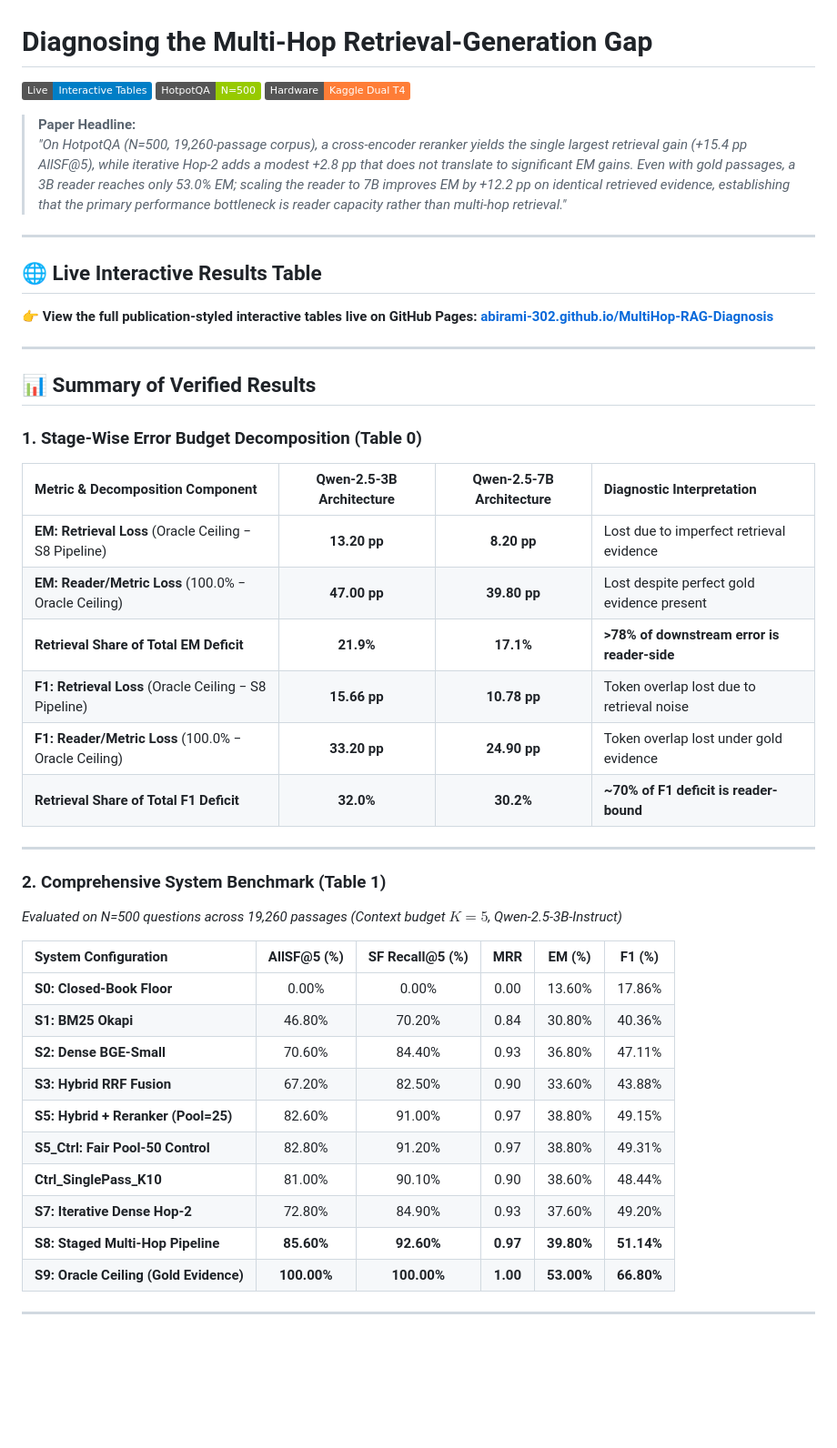
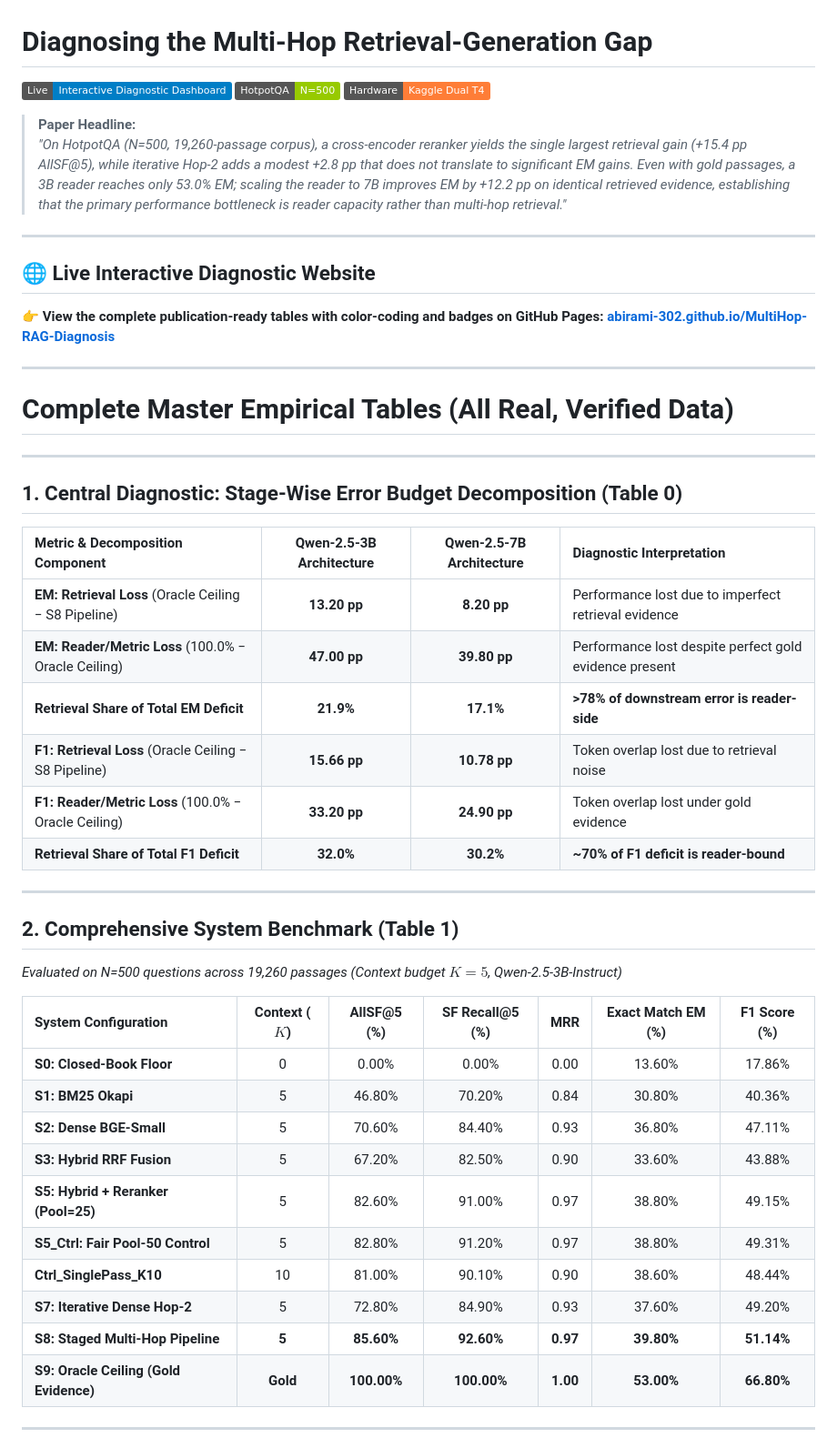
Before and after one commit to abirami-302/MultiHop-RAG-Diagnosis, a Markdown page: README.md, the part around one of its changes. Shown at 91% size. Rendered like a GitHub page; badges without logos; blank space fills up the shorter version.

```diff
--- a/README.md
+++ b/README.md
@@ -1,6 +1,6 @@
 # Diagnosing the Multi-Hop Retrieval-Generation Gap
 
-[![GitHub Pages](https://img.shields.io/badge/Live-Interactive_Tables-blue.svg)](https://abirami-302.github.io/MultiHop-RAG-Diagnosis/)
+[![GitHub Pages](https://img.shields.io/badge/Live-Interactive_Diagnostic_Dashboard-blue.svg)](https://abirami-302.github.io/MultiHop-RAG-Diagnosis/)
 [![Benchmark](https://img.shields.io/badge/HotpotQA-N%3D500-green.svg)](#)
 [![Dual GPU](https://img.shields.io/badge/Hardware-Kaggle_Dual_T4-orange.svg)](#)
 
@@ -9,19 +9,21 @@
 
 ---
 
-## 🌐 Live Interactive Results Table
-👉 **View the full publication-styled interactive tables live on GitHub Pages: [abirami-302.github.io/MultiHop-RAG-Diagnosis](https://abirami-302.github.io/MultiHop-RAG-Diagnosis/)**
+## 🌐 Live Interactive Diagnostic Website
+👉 **View the complete publication-ready tables with color-coding and badges on GitHub Pages: [abirami-302.github.io/MultiHop-RAG-Diagnosis](https://abirami-302.github.io/MultiHop-RAG-Diagnosis/)**
 
 ---
 
-## 📊 Summary of Verified Results
+# Complete Master Empirical Tables (All Real, Verified Data)
 
-### 1. Stage-Wise Error Budget Decomposition (Table 0)
+---
+
+## 1. Central Diagnostic: Stage-Wise Error Budget Decomposition (Table 0)
 
 | Metric & Decomposition Component | Qwen-2.5-3B Architecture | Qwen-2.5-7B Architecture | Diagnostic Interpretation |
 | :--- | :---: | :---: | :--- |
-| **EM: Retrieval Loss** (Oracle Ceiling − S8 Pipeline) | **13.20 pp** | **8.20 pp** | Lost due to imperfect retrieval evidence |
-| **EM: Reader/Metric Loss** (100.0% − Oracle Ceiling) | **47.00 pp** | **39.80 pp** | Lost despite perfect gold evidence present |
+| **EM: Retrieval Loss** (Oracle Ceiling − S8 Pipeline) | **13.20 pp** | **8.20 pp** | Performance lost due to imperfect retrieval evidence |
+| **EM: Reader/Metric Loss** (100.0% − Oracle Ceiling) | **47.00 pp** | **39.80 pp** | Performance lost despite perfect gold evidence present |
 | **Retrieval Share of Total EM Deficit** | **21.9%** | **17.1%** | **>78% of downstream error is reader-side** |
 | **F1: Retrieval Loss** (Oracle Ceiling − S8 Pipeline) | **15.66 pp** | **10.78 pp** | Token overlap lost due to retrieval noise |
 | **F1: Reader/Metric Loss** (100.0% − Oracle Ceiling) | **33.20 pp** | **24.90 pp** | Token overlap lost under gold evidence |
@@ -29,21 +31,21 @@
 
 ---
 
-### 2. Comprehensive System Benchmark (Table 1)
+## 2. Comprehensive System Benchmark (Table 1)
 *Evaluated on N=500 questions across 19,260 passages (Context budget $K=5$, Qwen-2.5-3B-Instruct)*
 
-| System Configuration | AllSF@5 (%) | SF Recall@5 (%) | MRR | EM (%) | F1 (%) |
-| :--- | :---: | :---: | :---: | :---: | :---: |
-| **S0: Closed-Book Floor** | 0.00% | 0.00% | 0.00 | 13.60% | 17.86% |
-| **S1: BM25 Okapi** | 46.80% | 70.20% | 0.84 | 30.80% | 40.36% |
-| **S2: Dense BGE-Small** | 70.60% | 84.40% | 0.93 | 36.80% | 47.11% |
-| **S3: Hybrid RRF Fusion** | 67.20% | 82.50% | 0.90 | 33.60% | 43.88% |
-| **S5: Hybrid + Reranker (Pool=25)** | 82.60% | 91.00% | 0.97 | 38.80% | 49.15% |
-| **S5_Ctrl: Fair Pool-50 Control** | 82.80% | 91.20% | 0.97 | 38.80% | 49.31% |
-| **Ctrl_SinglePass_K10** | 81.00% | 90.10% | 0.90 | 38.60% | 48.44% |
-| **S7: Iterative Dense Hop-2** | 72.80% | 84.90% | 0.93 | 37.60% | 49.20% |
-| **S8: Staged Multi-Hop Pipeline** | **85.60%** | **92.60%** | **0.97** | **39.80%** | **51.14%** |
-| **S9: Oracle Ceiling (Gold Evidence)** | **100.00%** | **100.00%** | **1.00** | **53.00%** | **66.80%** |
+| System Configuration | Context ($K$) | AllSF@5 (%) | SF Recall@5 (%) | MRR | Exact Match EM (%) | F1 Score (%) |
+| :--- | :---: | :---: | :---: | :---: | :---: | :---: |
+| **S0: Closed-Book Floor** | 0 | 0.00% | 0.00% | 0.00 | 13.60% | 17.86% |
+| **S1: BM25 Okapi** | 5 | 46.80% | 70.20% | 0.84 | 30.80% | 40.36% |
+| **S2: Dense BGE-Small** | 5 | 70.60% | 84.40% | 0.93 | 36.80% | 47.11% |
+| **S3: Hybrid RRF Fusion** | 5 | 67.20% | 82.50% | 0.90 | 33.60% | 43.88% |
+| **S5: Hybrid + Reranker (Pool=25)** | 5 | 82.60% | 91.00% | 0.97 | 38.80% | 49.15% |
+| **S5_Ctrl: Fair Pool-50 Control** | 5 | 82.80% | 91.20% | 0.97 | 38.80% | 49.31% |
+| **Ctrl_SinglePass_K10** | 10 | 81.00% | 90.10% | 0.90 | 38.60% | 48.44% |
+| **S7: Iterative Dense Hop-2** | 5 | 72.80% | 84.90% | 0.93 | 37.60% | 49.20% |
+| **S8: Staged Multi-Hop Pipeline** | **5** | **85.60%** | **92.60%** | **0.97** | **39.80%** | **51.14%** |
+| **S9: Oracle Ceiling (Gold Evidence)** | **Gold** | **100.00%** | **100.00%** | **1.00** | **53.00%** | **66.80%** |
 
 ---
 
```
Also changed, not shown: other parts of README.md (+89 -13 lines).
